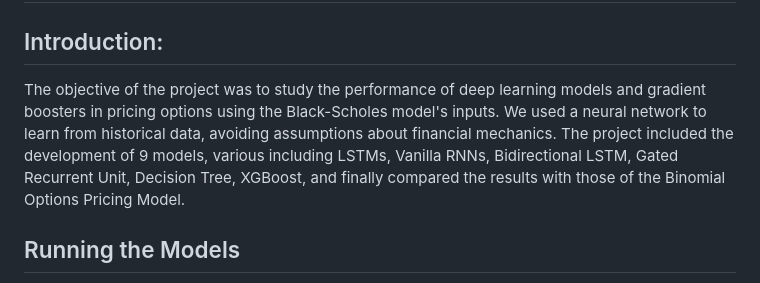
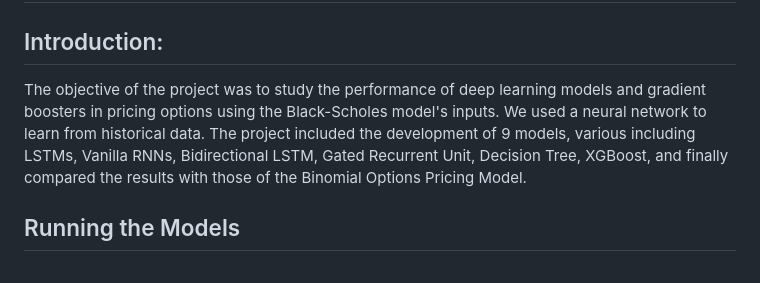
Before and after one commit to juan-esteban-berger/Options_Pricing_AutoML_TensorFlow_XGBoost, a Markdown page: README.md, the part around the change. Drawn GitHub-style.

```diff
--- a/README.md
+++ b/README.md
@@ -1,7 +1,7 @@
 # Options Pricing with Neural Networks and Gradient Boosters
 
 ## Introduction:
- The objective of the project was to study the performance of deep learning models and gradient boosters in pricing options using the Black-Scholes model's inputs. We used a neural network to learn from historical data, avoiding assumptions about financial mechanics. The project included the development of 9 models, various including LSTMs, Vanilla RNNs, Bidirectional LSTM, Gated Recurrent Unit, Decision Tree, XGBoost, and finally compared the results with those of the Binomial Options Pricing Model.
+ The objective of the project was to study the performance of deep learning models and gradient boosters in pricing options using the Black-Scholes model's inputs. We used a neural network to learn from historical data. The project included the development of 9 models, various including LSTMs, Vanilla RNNs, Bidirectional LSTM, Gated Recurrent Unit, Decision Tree, XGBoost, and finally compared the results with those of the Binomial Options Pricing Model.
 
 ## Running the Models
 The models are in the notebook titled '04_Models.ipynb'. The notebook contains the code for all the models. It is not recommended to train the models since they take lots of time to train and may require advanced hardware such as GPUs or TPUs. Furthermore, the XGBoost model was trained on a Dask Cluster using SaturnCloud's servers. All of the Neural Networks were trained on GPUs on Google Colab. The remainder of the code (predictions and results should work). Furthermore, the financial data was downloaded from Yahoo Finance api and the code for downloading the data can be found in the notebook called '01_Downloading_Data.ipynb'. The code for general data cleansing can be foudn in '02_Data_Cleansing.ipynb'. Finally, the code for exploratory data analysis can be found in '03_Exploratory_Data_Analysis.ipynb'.
```
